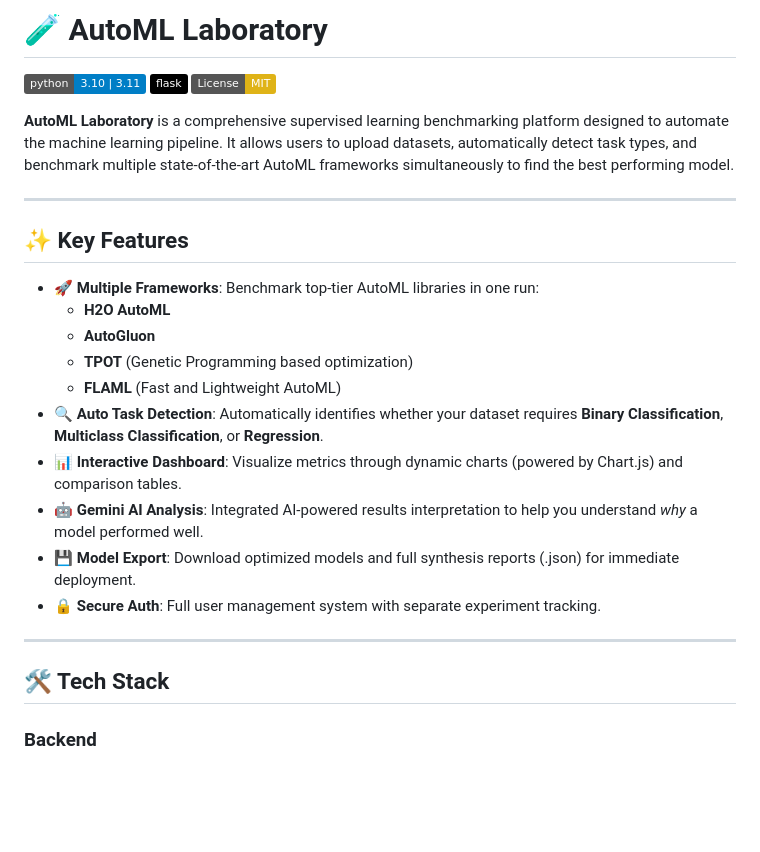
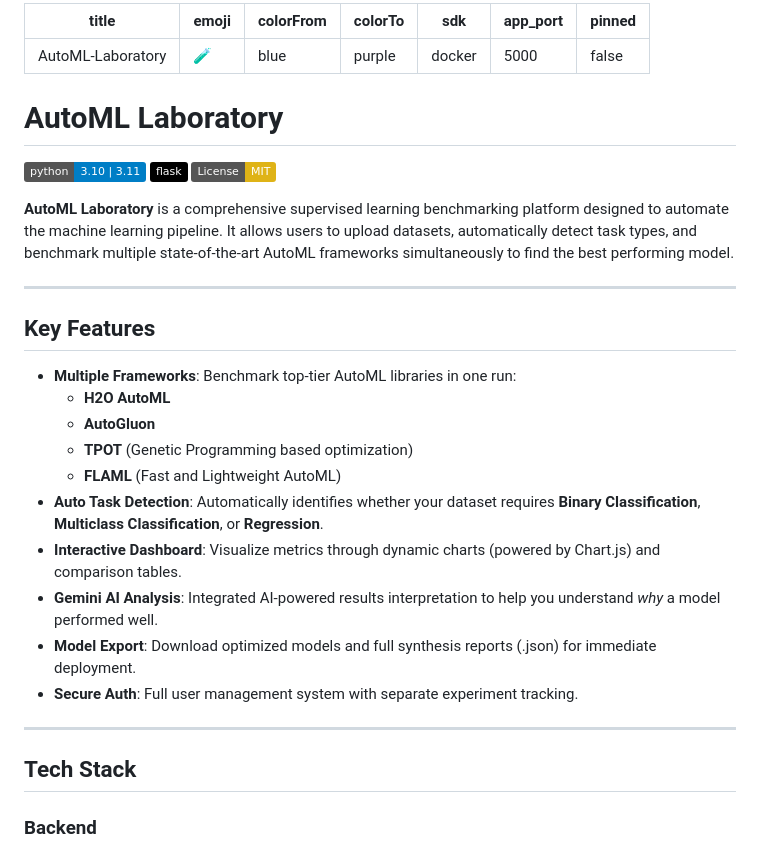
Before and after one commit to YUK3SH/AutoML-LABORATORY, a Markdown page: README.md, the part around one of its changes. Rendered like a GitHub page; badges without logos; blank space fills up the shorter version.

Commit message:
cleanup README and final hf config

```diff
--- a/README.md
+++ b/README.md
@@ -1,4 +1,14 @@
-# 🧪 AutoML Laboratory
+---
+title: AutoML-Laboratory
+emoji: 🧪
+colorFrom: blue
+colorTo: purple
+sdk: docker
+app_port: 5000
+pinned: false
+---
+
+# AutoML Laboratory
 
 [![Python Version](https://img.shields.io/badge/python-3.10%20%7C%203.11-blue.svg)](https://www.python.org/)
 [![Flask](https://img.shields.io/badge/flask-%23000.svg?style=flat&logo=flask&logoColor=white)](https://flask.palletsprojects.com/)
@@ -8,22 +18,22 @@
 
 ---
 
-## ✨ Key Features
+## Key Features
 
-- **🚀 Multiple Frameworks**: Benchmark top-tier AutoML libraries in one run:
+- **Multiple Frameworks**: Benchmark top-tier AutoML libraries in one run:
   - **H2O AutoML**
   - **AutoGluon**
   - **TPOT** (Genetic Programming based optimization)
   - **FLAML** (Fast and Lightweight AutoML)
-- **🔍 Auto Task Detection**: Automatically identifies whether your dataset requires **Binary Classification**, **Multiclass Classification**, or **Regression**.
-- **📊 Interactive Dashboard**: Visualize metrics through dynamic charts (powered by Chart.js) and comparison tables.
-- **🤖 Gemini AI Analysis**: Integrated AI-powered results interpretation to help you understand *why* a model performed well.
-- **💾 Model Export**: Download optimized models and full synthesis reports (.json) for immediate deployment.
-- **🔒 Secure Auth**: Full user management system with separate experiment tracking.
+- **Auto Task Detection**: Automatically identifies whether your dataset requires **Binary Classification**, **Multiclass Classification**, or **Regression**.
+- **Interactive Dashboard**: Visualize metrics through dynamic charts (powered by Chart.js) and comparison tables.
+- **Gemini AI Analysis**: Integrated AI-powered results interpretation to help you understand *why* a model performed well.
+- **Model Export**: Download optimized models and full synthesis reports (.json) for immediate deployment.
+- **Secure Auth**: Full user management system with separate experiment tracking.
 
 ---
 
-## 🛠️ Tech Stack
+## Tech Stack
 
 ### Backend
 - **Core**: Python, Flask
```
Also changed, not shown: other parts of README.md (+7 -9 lines).
